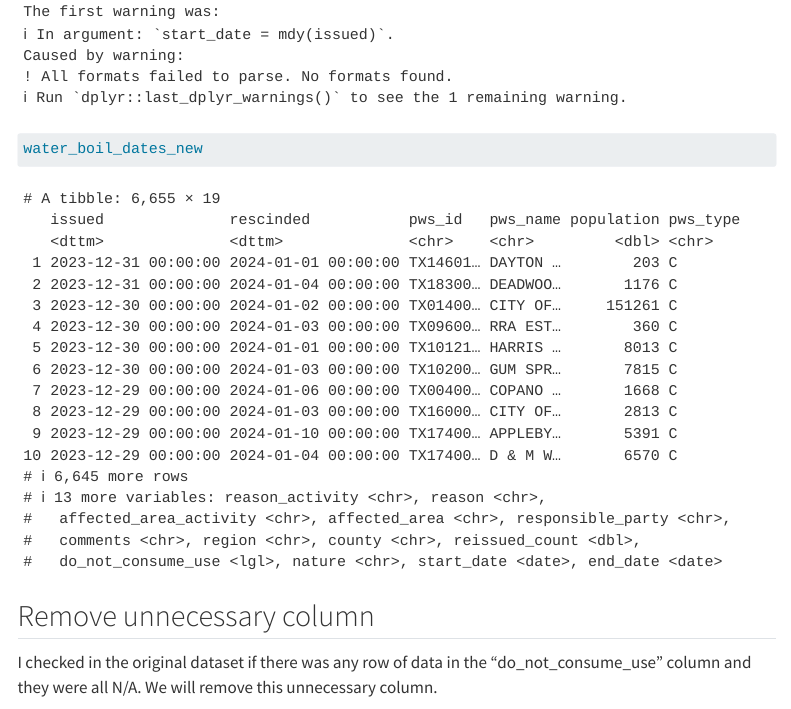
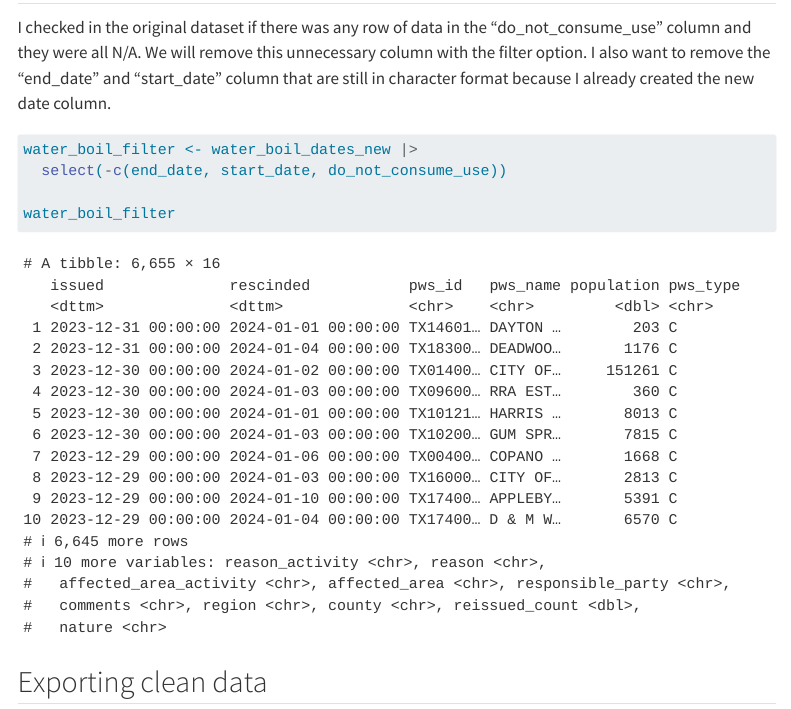
Before and after one commit to mariaprobert/water_boil_notices-mariaprobert, a Quarto document (01-cleaning.qmd): the page in a window 1100 px wide, from 4560 px down before the commit and from 5200 px down after it. Rendered offline with R 4.5, knitr and Pandoc in place of Quarto, with nearby package versions; some code elsewhere in the file could not run offline; menus at the side of the page are left out; long lines of code are wrapped; column names are cleaned by a stand-in for the janitor package.

Commit message:
filtering data

````diff
--- a/01-cleaning.qmd
+++ b/01-cleaning.qmd
@@ -117,4 +117,15 @@ water_boil_dates_new
 
 ## Remove unnecessary column
 
-I checked in the original dataset if there was any row of data in the "do_not_consume_use" column and they were all N/A. We will remove this unnecessary column.
+I checked in the original dataset if there was any row of data in the "do_not_consume_use" column and they were all N/A. We will remove this unnecessary column with the filter option. I also want to remove the "end_date" and "start_date" column that are still in character format because I already created the new date column.
+
+```{r}
+water_boil_filter <- water_boil_dates_new |>
+  select(-c(end_date, start_date, do_not_consume_use))
+
+water_boil_filter
+
+```
+
+
+## Exporting clean data
````
Also changed, not shown: 2 other files.
